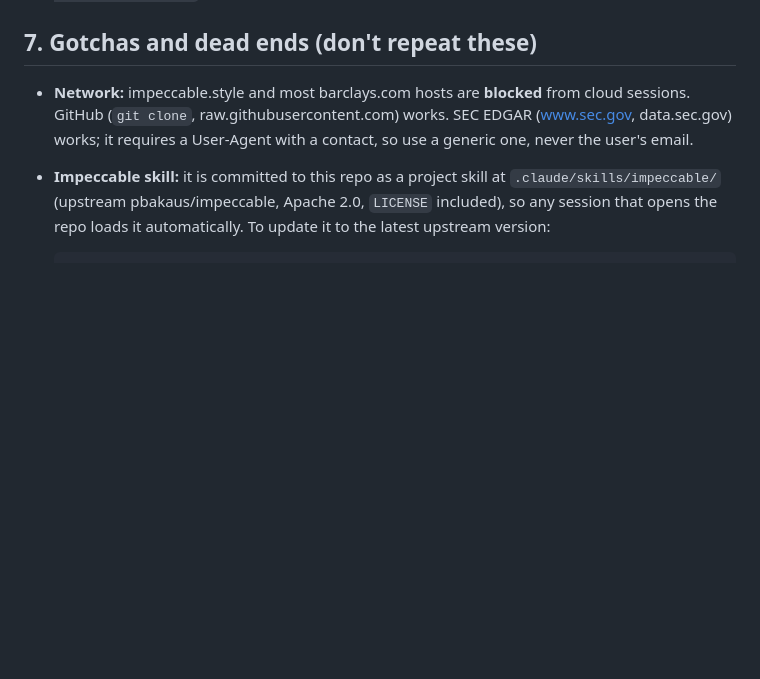
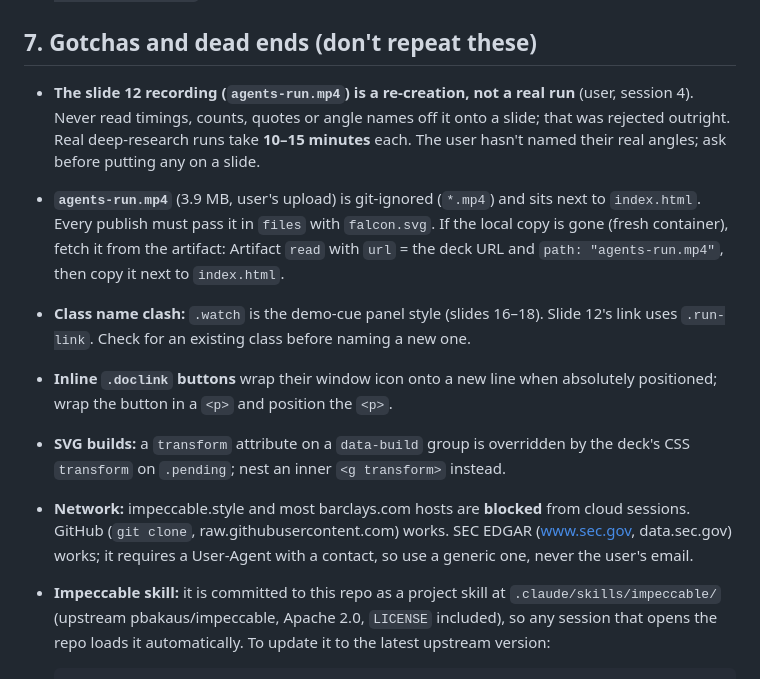
Before and after one commit to volkovyy-00/ai-for-business-2026-ba-talk, a Markdown page: HANDOFF.md, the part around one of its changes. Drawn GitHub-style; blank space fills up the shorter version.

```diff
--- a/HANDOFF.md
+++ b/HANDOFF.md
@@ -121,6 +121,12 @@ From the impeccable critique run on 2026-10-29: score 16/28, "Acceptable". Issue
 - The deck has dead CSS from the skeleton (`.s2`, `.cards`, `.agenda*`, `.beats*`, `.s3 *`, `.s5 .pipe-wrap/.legend`). It is safe to delete once the slides that might use it are redesigned.
 
 ## 7. Gotchas and dead ends (don't repeat these)
+
+- **The slide 12 recording (`agents-run.mp4`) is a re-creation, not a real run** (user, session 4). Never read timings, counts, quotes or angle names off it onto a slide; that was rejected outright. Real deep-research runs take **10–15 minutes** each. The user hasn't named their real angles; ask before putting any on a slide.
+- **`agents-run.mp4`** (3.9 MB, user's upload) is git-ignored (`*.mp4`) and sits next to `index.html`. Every publish must pass it in `files` with `falcon.svg`. If the local copy is gone (fresh container), fetch it from the artifact: Artifact `read` with `url` = the deck URL and `path: "agents-run.mp4"`, then copy it next to `index.html`.
+- **Class name clash:** `.watch` is the demo-cue panel style (slides 16–18). Slide 12's link uses `.run-link`. Check for an existing class before naming a new one.
+- **Inline `.doclink` buttons** wrap their window icon onto a new line when absolutely positioned; wrap the button in a `<p>` and position the `<p>`.
+- **SVG builds:** a `transform` attribute on a `data-build` group is overridden by the deck's CSS `transform` on `.pending`; nest an inner `<g transform>` instead.
 
 - **Network:** impeccable.style and most barclays.com hosts are **blocked** from cloud sessions. GitHub (`git clone`, raw.githubusercontent.com) works. SEC EDGAR (www.sec.gov, data.sec.gov) works; it requires a User-Agent with a contact, so use a generic one, never the user's email.
 - **Impeccable skill:** it is committed to this repo as a project skill at `.claude/skills/impeccable/` (upstream pbakaus/impeccable, Apache 2.0, `LICENSE` included), so any session that opens the repo loads it automatically. To update it to the latest upstream version:
```
Also changed, not shown: other parts of HANDOFF.md (+18 -5 lines).
